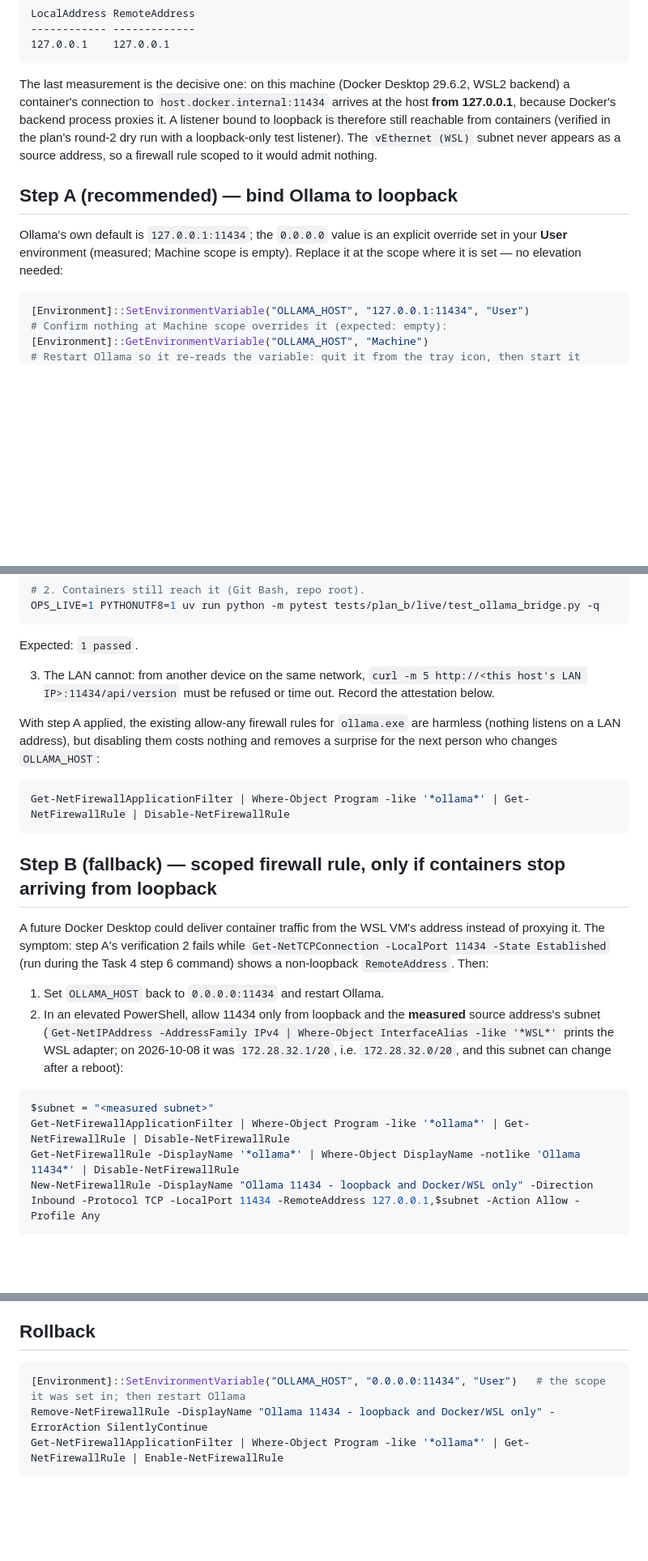
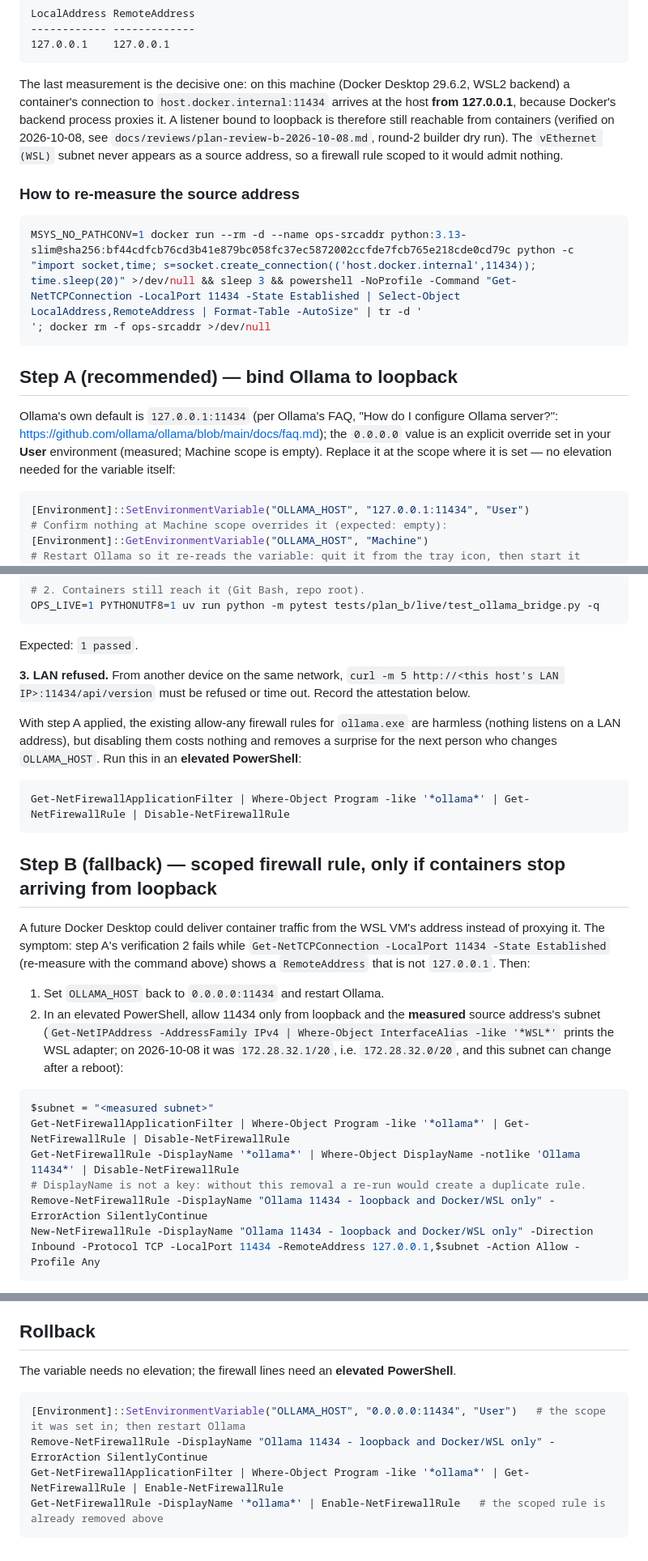
Before and after one commit to jschnepel/MLOps, a Markdown page: docs/runbooks/ollama-network.md, 3 parts joined by grey strips. Shown at 81% size. GitHub-like rendering; blank space fills up the shorter version.

Commit message:
T44: make the Ollama runbook self-contained and re-run safe

````diff
--- a/docs/runbooks/ollama-network.md
+++ b/docs/runbooks/ollama-network.md
@@ -45,11 +45,18 @@ LocalAddress RemoteAddress
 127.0.0.1    127.0.0.1
 ```
 
-The last measurement is the decisive one: on this machine (Docker Desktop 29.6.2, WSL2 backend) a container's connection to `host.docker.internal:11434` arrives at the host **from 127.0.0.1**, because Docker's backend process proxies it. A listener bound to loopback is therefore still reachable from containers (verified in the plan's round-2 dry run with a loopback-only test listener). The `vEthernet (WSL)` subnet never appears as a source address, so a firewall rule scoped to it would admit nothing.
+The last measurement is the decisive one: on this machine (Docker Desktop 29.6.2, WSL2 backend) a container's connection to `host.docker.internal:11434` arrives at the host **from 127.0.0.1**, because Docker's backend process proxies it. A listener bound to loopback is therefore still reachable from containers (verified on 2026-10-08, see `docs/reviews/plan-review-b-2026-10-08.md`, round-2 builder dry run). The `vEthernet (WSL)` subnet never appears as a source address, so a firewall rule scoped to it would admit nothing.
+
+### How to re-measure the source address
+
+```bash
+MSYS_NO_PATHCONV=1 docker run --rm -d --name ops-srcaddr python:3.13-slim@sha256:bf44cdfcb76cd3b41e879bc058fc37ec5872002ccfde7fcb765e218cde0cd79c python -c "import socket,time; s=socket.create_connection(('host.docker.internal',11434)); time.sleep(20)" >/dev/null && sleep 3 && powershell -NoProfile -Command "Get-NetTCPConnection -LocalPort 11434 -State Established | Select-Object LocalAddress,RemoteAddress | Format-Table -AutoSize" | tr -d '
+'; docker rm -f ops-srcaddr >/dev/null
+```
 
 ## Step A (recommended) — bind Ollama to loopback
 
-Ollama's own default is `127.0.0.1:11434`; the `0.0.0.0` value is an explicit override set in your **User** environment (measured; Machine scope is empty). Replace it at the scope where it is set — no elevation needed:
+Ollama's own default is `127.0.0.1:11434` (per Ollama's FAQ, "How do I configure Ollama server?": https://github.com/ollama/ollama/blob/main/docs/faq.md); the `0.0.0.0` value is an explicit override set in your **User** environment (measured; Machine scope is empty). Replace it at the scope where it is set — no elevation needed for the variable itself:
 
 ```powershell
 [Environment]::SetEnvironmentVariable("OLLAMA_HOST", "127.0.0.1:11434", "User")
@@ -72,9 +79,9 @@ OPS_LIVE=1 PYTHONUTF8=1 uv run python -m pytest tests/plan_b/live/test_ollama_br
 ```
 Expected: `1 passed`.
 
-3. The LAN cannot: from another device on the same network, `curl -m 5 http://<this host's LAN IP>:11434/api/version` must be refused or time out. Record the attestation below.
+**3. LAN refused.** From another device on the same network, `curl -m 5 http://<this host's LAN IP>:11434/api/version` must be refused or time out. Record the attestation below.
 
-With step A applied, the existing allow-any firewall rules for `ollama.exe` are harmless (nothing listens on a LAN address), but disabling them costs nothing and removes a surprise for the next person who changes `OLLAMA_HOST`:
+With step A applied, the existing allow-any firewall rules for `ollama.exe` are harmless (nothing listens on a LAN address), but disabling them costs nothing and removes a surprise for the next person who changes `OLLAMA_HOST`. Run this in an **elevated PowerShell**:
 
 ```powershell
 Get-NetFirewallApplicationFilter | Where-Object Program -like '*ollama*' | Get-NetFirewallRule | Disable-NetFirewallRule
@@ -82,7 +89,7 @@ Get-NetFirewallApplicationFilter | Where-Object Program -like '*ollama*' | Get-N
 
 ## Step B (fallback) — scoped firewall rule, only if containers stop arriving from loopback
 
-A future Docker Desktop could deliver container traffic from the WSL VM's address instead of proxying it. The symptom: step A's verification 2 fails while `Get-NetTCPConnection -LocalPort 11434 -State Established` (run during the Task 4 step 6 command) shows a non-loopback `RemoteAddress`. Then:
+A future Docker Desktop could deliver container traffic from the WSL VM's address instead of proxying it. The symptom: step A's verification 2 fails while `Get-NetTCPConnection -LocalPort 11434 -State Established` (re-measure with the command above) shows a `RemoteAddress` that is not `127.0.0.1`. Then:
 
 1. Set `OLLAMA_HOST` back to `0.0.0.0:11434` and restart Ollama.
 2. In an elevated PowerShell, allow 11434 only from loopback and the **measured** source address's subnet (`Get-NetIPAddress -AddressFamily IPv4 | Where-Object InterfaceAlias -like '*WSL*'` prints the WSL adapter; on 2026-10-08 it was `172.28.32.1/20`, i.e. `172.28.32.0/20`, and this subnet can change after a reboot):
@@ -91,6 +98,8 @@ A future Docker Desktop could deliver container traffic from the WSL VM's addres
 $subnet = "<measured subnet>"
 Get-NetFirewallApplicationFilter | Where-Object Program -like '*ollama*' | Get-NetFirewallRule | Disable-NetFirewallRule
 Get-NetFirewallRule -DisplayName '*ollama*' | Where-Object DisplayName -notlike 'Ollama 11434*' | Disable-NetFirewallRule
+# DisplayName is not a key: without this removal a re-run would create a duplicate rule.
+Remove-NetFirewallRule -DisplayName "Ollama 11434 - loopback and Docker/WSL only" -ErrorAction SilentlyContinue
 New-NetFirewallRule -DisplayName "Ollama 11434 - loopback and Docker/WSL only" -Direction Inbound -Protocol TCP -LocalPort 11434 -RemoteAddress 127.0.0.1,$subnet -Action Allow -Profile Any
 ```
 No block rule is added on purpose: an explicit Block rule wins over an Allow rule and would cut the containers off too. With the allow-any rules disabled, each profile's default inbound action (`Block` in the effective policy — confirm with `Get-NetFirewallProfile -PolicyStore ActiveStore`) refuses everyone else; loopback traffic is not filtered. After a reboot that changes the subnet: `Set-NetFirewallRule -DisplayName "Ollama 11434 - loopback and Docker/WSL only" -RemoteAddress 127.0.0.1,"<new subnet>"`.
@@ -109,8 +118,11 @@ AM-31 says Ollama "is reachable only from loopback and the Docker/WSL subnet" an
 
 ## Rollback
 
+The variable needs no elevation; the firewall lines need an **elevated PowerShell**.
+
 ```powershell
 [Environment]::SetEnvironmentVariable("OLLAMA_HOST", "0.0.0.0:11434", "User")   # the scope it was set in; then restart Ollama
 Remove-NetFirewallRule -DisplayName "Ollama 11434 - loopback and Docker/WSL only" -ErrorAction SilentlyContinue
 Get-NetFirewallApplicationFilter | Where-Object Program -like '*ollama*' | Get-NetFirewallRule | Enable-NetFirewallRule
+Get-NetFirewallRule -DisplayName '*ollama*' | Enable-NetFirewallRule   # the scoped rule is already removed above
 ```
````
Also changed, not shown: other parts of docs/runbooks/ollama-network.md (+2 -2 lines).
